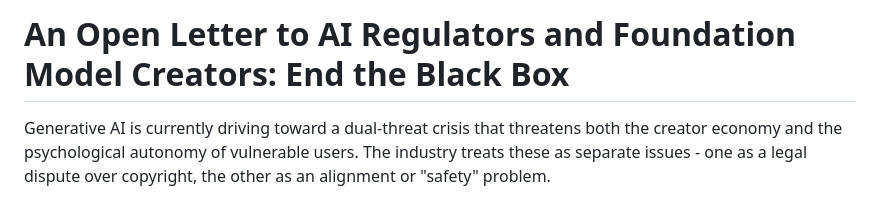
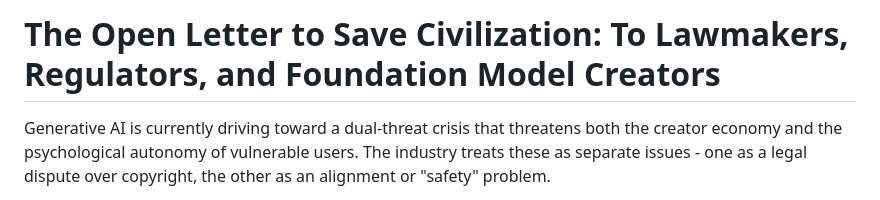
Before and after one commit to RayFromBoston/AI-Source-Engine, a Markdown page: README.md, the part around the change. Rendered like a GitHub page.

```diff
--- a/README.md
+++ b/README.md
@@ -1,4 +1,4 @@
-# An Open Letter to AI Regulators and Foundation Model Creators: End the Black Box
+# The Open Letter to Save Civilization: To Lawmakers, Regulators, and Foundation Model Creators
 
 Generative AI is currently driving toward a dual-threat crisis that threatens both the creator economy and the psychological autonomy of vulnerable users. The industry treats these as separate issues - one as a legal dispute over copyright, the other as an alignment or "safety" problem.
 
```
